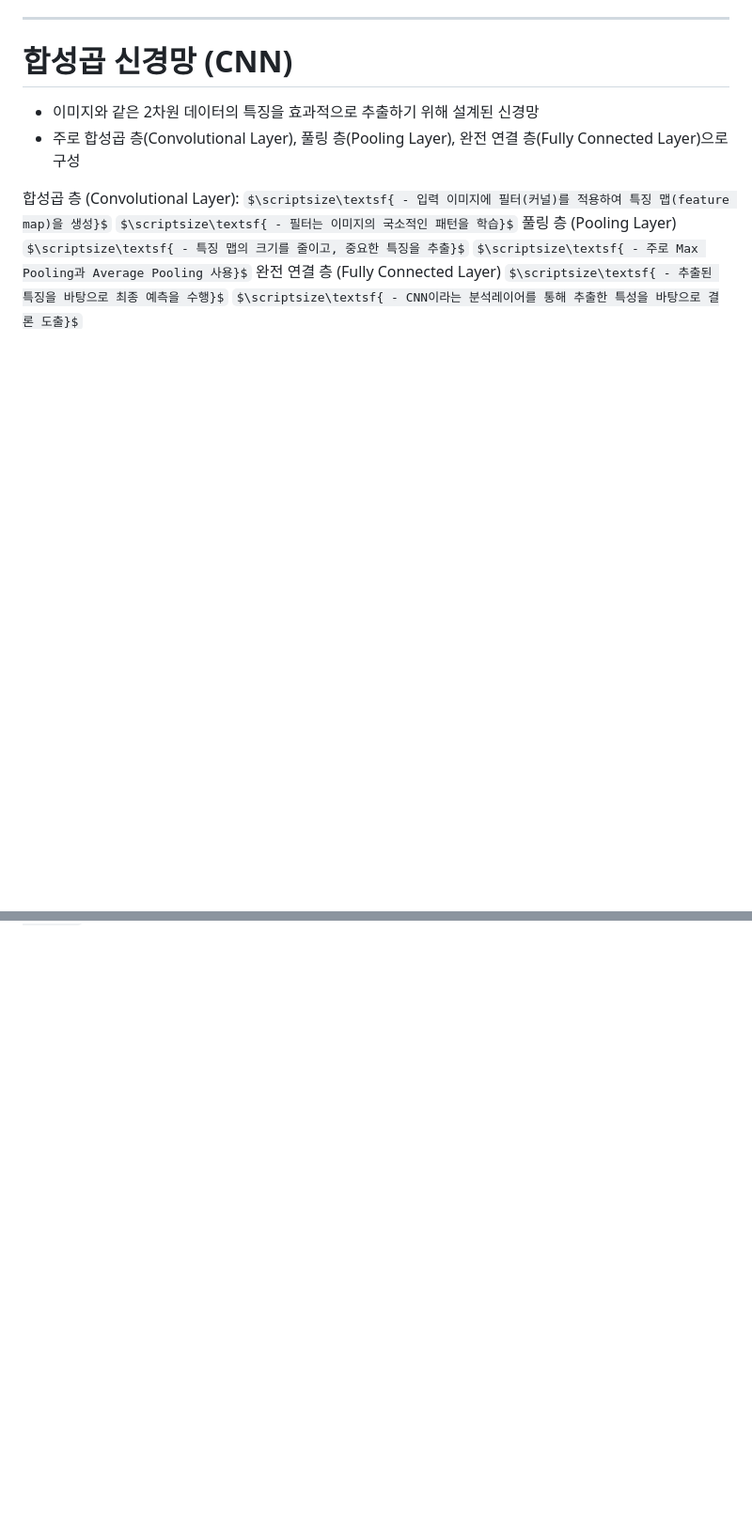
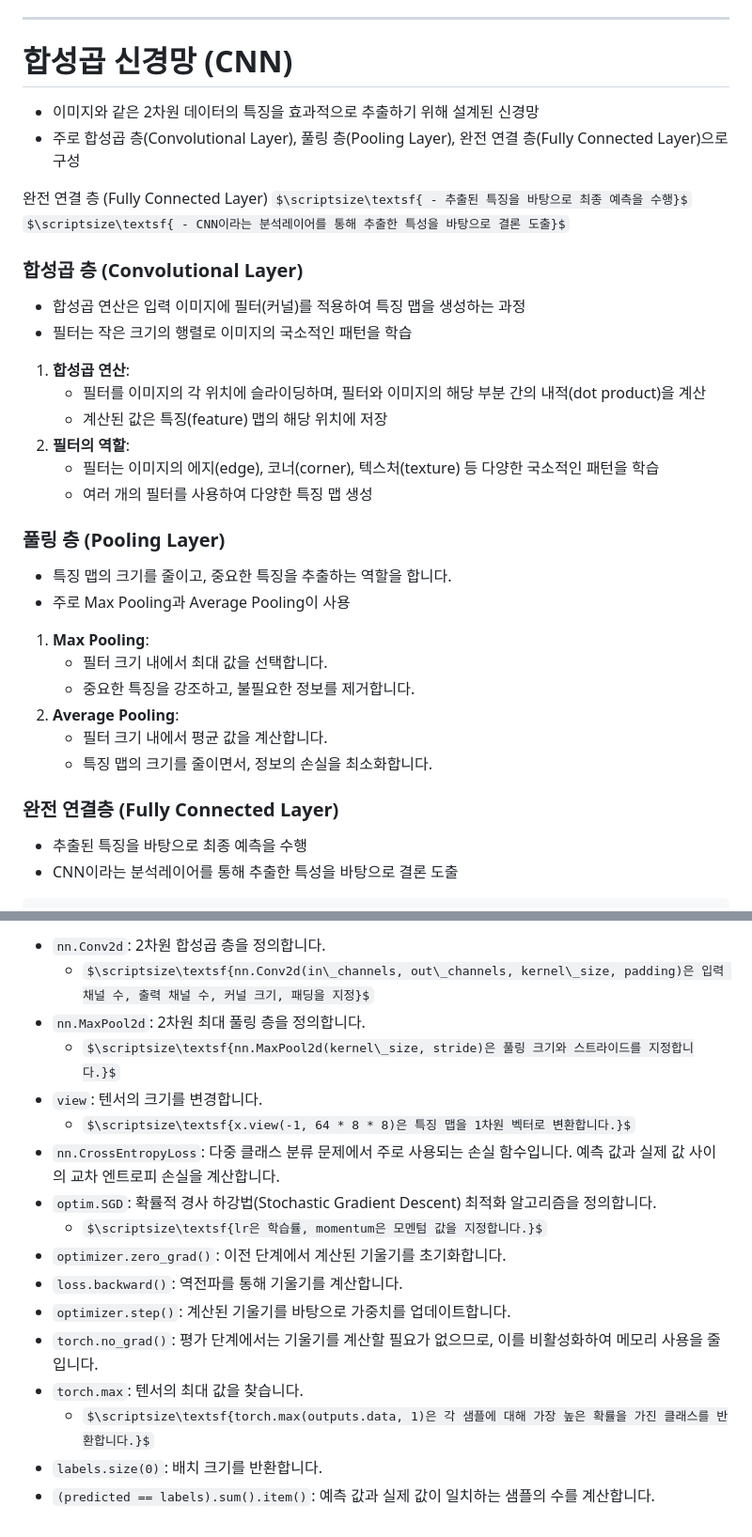
Before and after one commit to sj5black/TIL, a Markdown page: Documents/Python/DL_Neural_network.md, 2 parts joined by grey strips. Shown at 94% size. GitHub-like rendering; some formulas as TeX source; blank space fills up the shorter version.

Commit message:
CNN python code commit

```diff
--- a/Documents/Python/DL_Neural_network.md
+++ b/Documents/Python/DL_Neural_network.md
@@ -219,12 +219,36 @@ TMI
 - 이미지와 같은 2차원 데이터의 특징을 효과적으로 추출하기 위해 설계된 신경망
 - 주로 합성곱 층(Convolutional Layer), 풀링 층(Pooling Layer), 완전 연결 층(Fully Connected Layer)으로 구성
 
-합성곱 층 (Convolutional Layer):
-$\scriptsize\textsf{ - 입력 이미지에 필터(커널)를 적용하여 특징 맵(feature map)을 생성}$
-$\scriptsize\textsf{ - 필터는 이미지의 국소적인 패턴을 학습}$
-풀링 층 (Pooling Layer)
-$\scriptsize\textsf{ - 특징 맵의 크기를 줄이고, 중요한 특징을 추출}$
-$\scriptsize\textsf{ - 주로 Max Pooling과 Average Pooling 사용}$
+
 완전 연결 층 (Fully Connected Layer)
 $\scriptsize\textsf{ - 추출된 특징을 바탕으로 최종 예측을 수행}$
 $\scriptsize\textsf{ - CNN이라는 분석레이어를 통해 추출한 특성을 바탕으로 결론 도출}$
+
+### **합성곱 층 (Convolutional Layer)**
+
+- 합성곱 연산은 입력 이미지에 필터(커널)를 적용하여 특징 맵을 생성하는 과정
+- 필터는 작은 크기의 행렬로 이미지의 국소적인 패턴을 학습
+
+1. **합성곱 연산**:
+    - 필터를 이미지의 각 위치에 슬라이딩하며, 필터와 이미지의 해당 부분 간의 내적(dot product)을 계산
+    - 계산된 값은 특징(feature) 맵의 해당 위치에 저장
+2. **필터의 역할**:
+    - 필터는 이미지의 에지(edge), 코너(corner), 텍스처(texture) 등 다양한 국소적인 패턴을 학습
+    - 여러 개의 필터를 사용하여 다양한 특징 맵 생성
+
+### **풀링 층 (Pooling Layer)**
+
+- 특징 맵의 크기를 줄이고, 중요한 특징을 추출하는 역할을 합니다.
+- 주로 Max Pooling과 Average Pooling이 사용
+
+1. **Max Pooling**:
+    - 필터 크기 내에서 최대 값을 선택합니다.
+    - 중요한 특징을 강조하고, 불필요한 정보를 제거합니다.
+2. **Average Pooling**:
+    - 필터 크기 내에서 평균 값을 계산합니다.
+    - 특징 맵의 크기를 줄이면서, 정보의 손실을 최소화합니다.
+
+### **완전 연결층 (Fully Connected Layer)**
+ - 추출된 특징을 바탕으로 최종 예측을 수행
+ - CNN이라는 분석레이어를 통해 추출한 특성을 바탕으로 결론 도출
+
@@ -230,0 +338,17 @@ $\scriptsize\textsf{ - CNN이라는 분석레이어를 통해 추출한 특성
+- `nn.Conv2d`: 2차원 합성곱 층을 정의합니다.
+    - $\scriptsize\textsf{nn.Conv2d(in\_channels, out\_channels, kernel\_size, padding)은 입력 채널 수, 출력 채널 수, 커널 크기, 패딩을 지정}$
+- `nn.MaxPool2d`: 2차원 최대 풀링 층을 정의합니다.
+    - $\scriptsize\textsf{nn.MaxPool2d(kernel\_size, stride)은 풀링 크기와 스트라이드를 지정합니다.}$
+- `view`: 텐서의 크기를 변경합니다.
+    - $\scriptsize\textsf{x.view(-1, 64 * 8 * 8)은 특징 맵을 1차원 벡터로 변환합니다.}$
+- `nn.CrossEntropyLoss`: 다중 클래스 분류 문제에서 주로 사용되는 손실 함수입니다. 예측 값과 실제 값 사이의 교차 엔트로피 손실을 계산합니다.
+- `optim.SGD`: 확률적 경사 하강법(Stochastic Gradient Descent) 최적화 알고리즘을 정의합니다.
+    - $\scriptsize\textsf{lr은 학습률, momentum은 모멘텀 값을 지정합니다.}$
+- `optimizer.zero_grad()`: 이전 단계에서 계산된 기울기를 초기화합니다.
+- `loss.backward()`: 역전파를 통해 기울기를 계산합니다.
+- `optimizer.step()`: 계산된 기울기를 바탕으로 가중치를 업데이트합니다.
+- `torch.no_grad()`: 평가 단계에서는 기울기를 계산할 필요가 없으므로, 이를 비활성화하여 메모리 사용을 줄입니다.
+- `torch.max`: 텐서의 최대 값을 찾습니다.
+    - $\scriptsize\textsf{torch.max(outputs.data, 1)은 각 샘플에 대해 가장 높은 확률을 가진 클래스를 반환합니다.}$
+- `labels.size(0)`: 배치 크기를 반환합니다.
+- `(predicted == labels).sum().item()`: 예측 값과 실제 값이 일치하는 샘플의 수를 계산합니다.
```
Also changed, not shown: other parts of Documents/Python/DL_Neural_network.md (+83 -0 lines).
